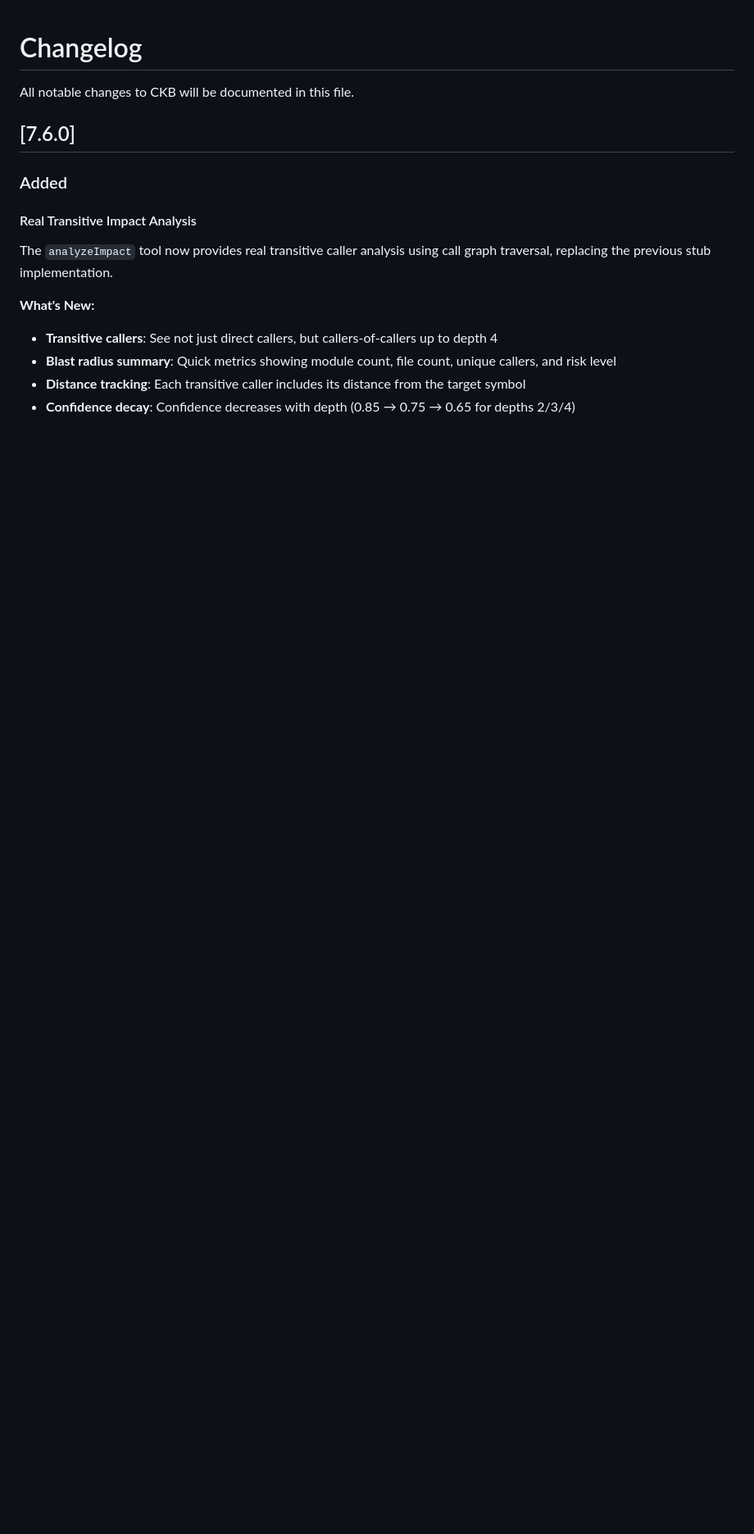
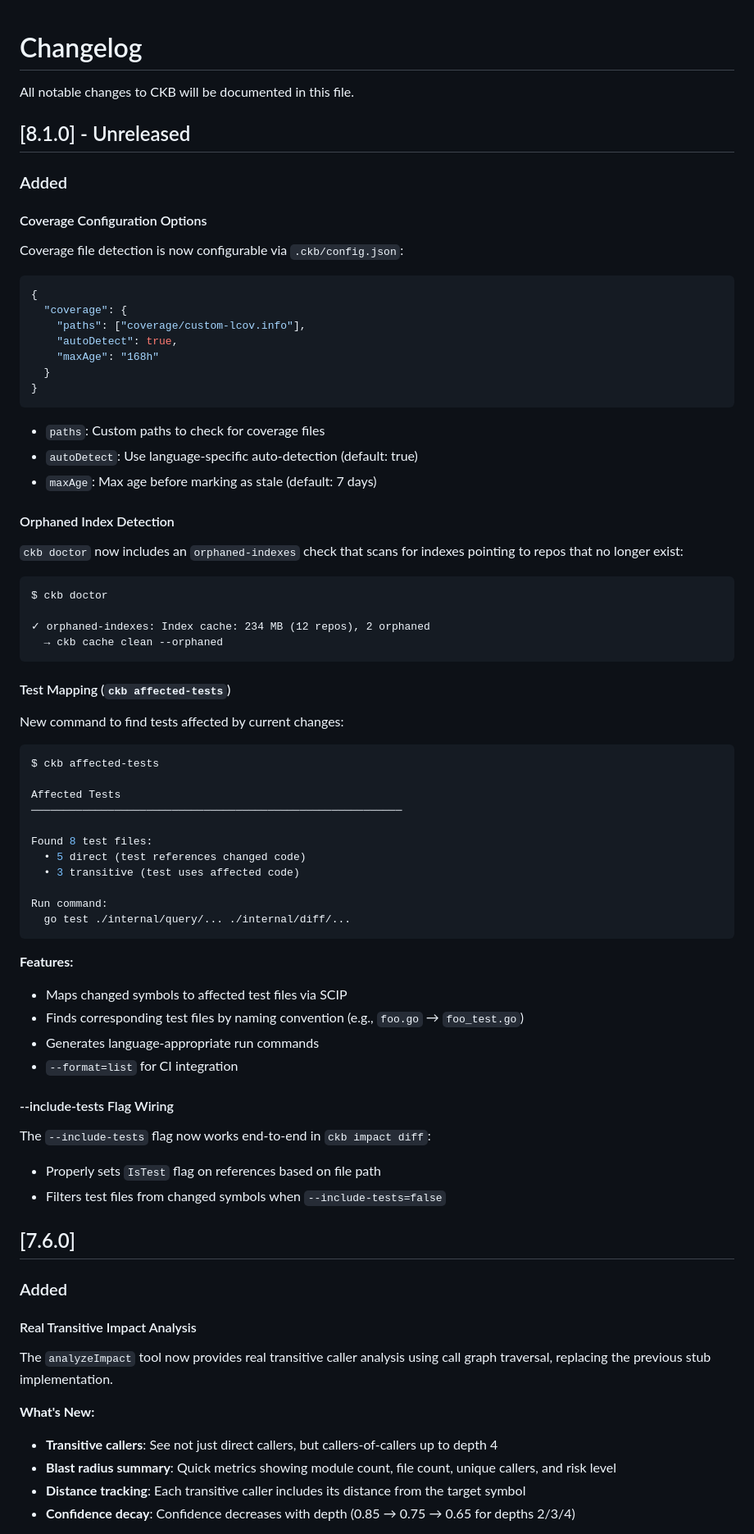
Before and after one commit to SimplyLiz/CodeMCP, a Markdown page: CHANGELOG.md, the part around the change. Shown at 82% size. Rendered like a GitHub page; blank space fills up the shorter version.

Commit message:
docs: add v8.1 changelog entries for postponed features
🤖 Generated with [Claude Code](https://claude.com/claude-code)

Co-Authored-By: Claude Opus 4.5 <noreply@anthropic.com>

````diff
--- a/CHANGELOG.md
+++ b/CHANGELOG.md
@@ -1,6 +1,65 @@
 # Changelog
 
 All notable changes to CKB will be documented in this file.
+
+## [8.1.0] - Unreleased
+
+### Added
+
+#### Coverage Configuration Options
+Coverage file detection is now configurable via `.ckb/config.json`:
+
+```json
+{
+  "coverage": {
+    "paths": ["coverage/custom-lcov.info"],
+    "autoDetect": true,
+    "maxAge": "168h"
+  }
+}
+```
+
+- `paths`: Custom paths to check for coverage files
+- `autoDetect`: Use language-specific auto-detection (default: true)
+- `maxAge`: Max age before marking as stale (default: 7 days)
+
+#### Orphaned Index Detection
+`ckb doctor` now includes an `orphaned-indexes` check that scans for indexes pointing to repos that no longer exist:
+
+```
+$ ckb doctor
+
+✓ orphaned-indexes: Index cache: 234 MB (12 repos), 2 orphaned
+  → ckb cache clean --orphaned
+```
+
+#### Test Mapping (`ckb affected-tests`)
+New command to find tests affected by current changes:
+
+```bash
+$ ckb affected-tests
+
+Affected Tests
+──────────────────────────────────────────────────────────
+
+Found 8 test files:
+  • 5 direct (test references changed code)
+  • 3 transitive (test uses affected code)
+
+Run command:
+  go test ./internal/query/... ./internal/diff/...
+```
+
+**Features:**
+- Maps changed symbols to affected test files via SCIP
+- Finds corresponding test files by naming convention (e.g., `foo.go` → `foo_test.go`)
+- Generates language-appropriate run commands
+- `--format=list` for CI integration
+
+#### --include-tests Flag Wiring
+The `--include-tests` flag now works end-to-end in `ckb impact diff`:
+- Properly sets `IsTest` flag on references based on file path
+- Filters test files from changed symbols when `--include-tests=false`
 
 ## [7.6.0]
 
````
